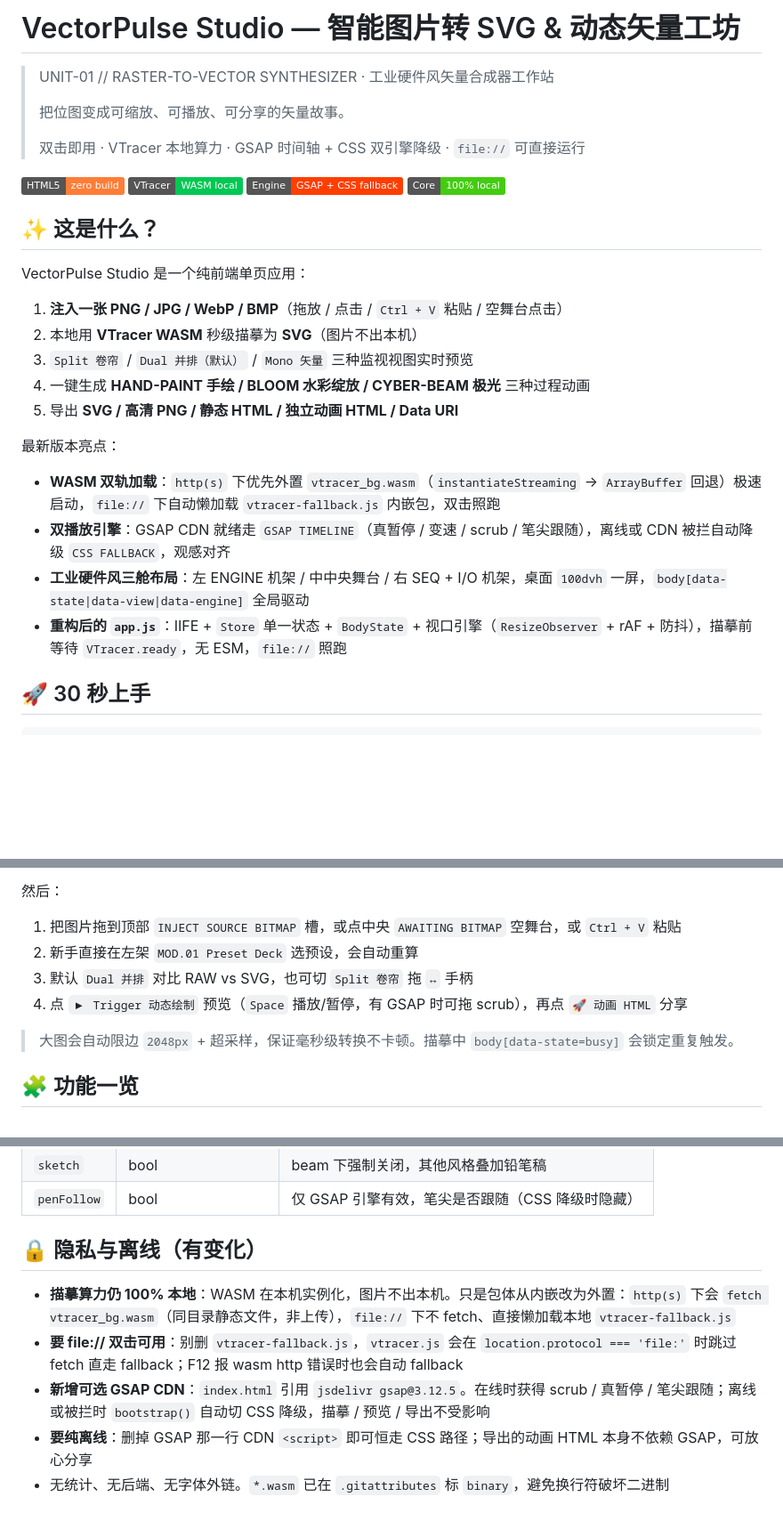
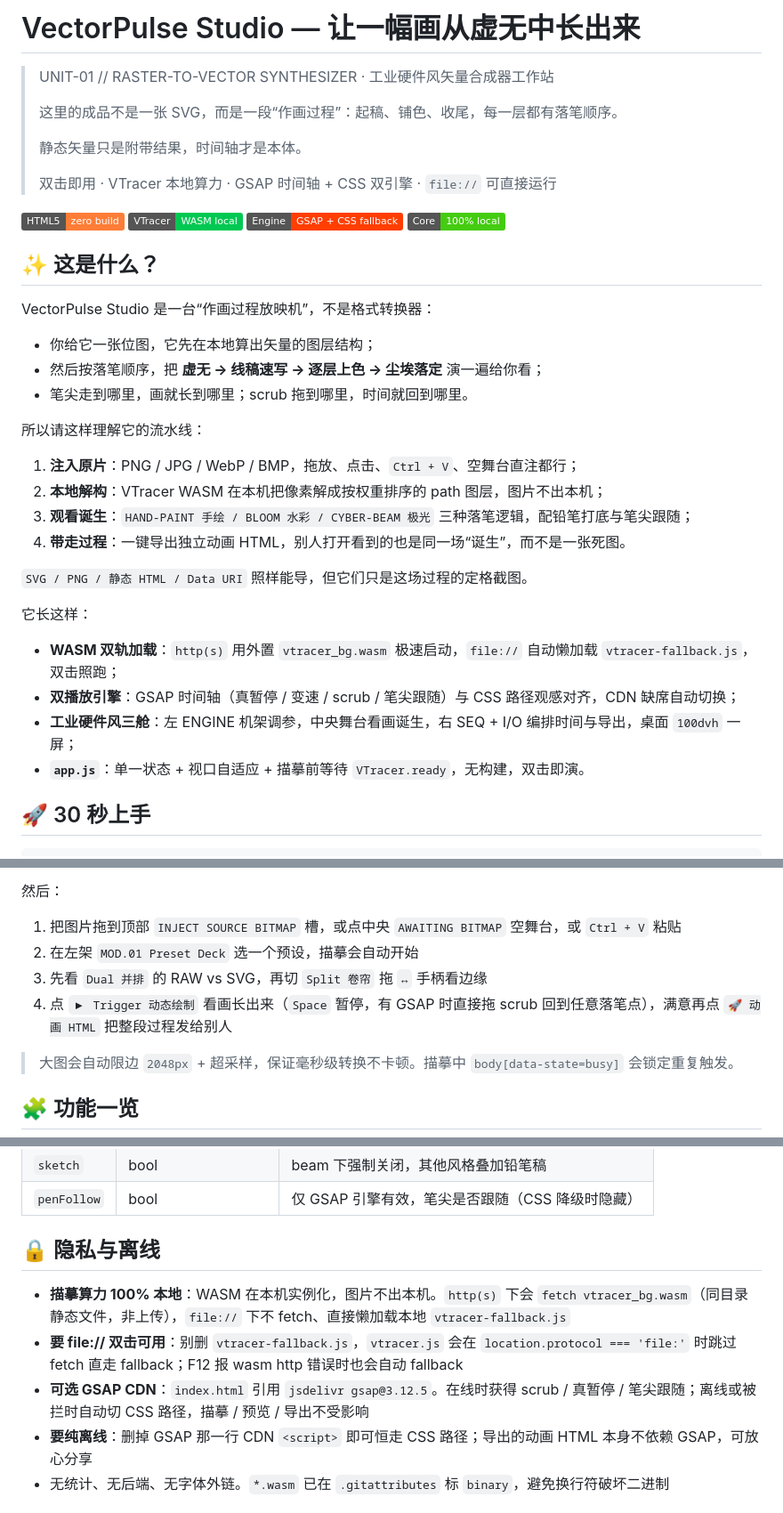
Before and after one commit to Lihvarya/VectorPulse, a Markdown page: README.md, 3 parts joined by grey strips. Shown at 89% size. Drawn GitHub-style; badges without logos; blank space fills up the shorter version.

```diff
--- a/README.md
+++ b/README.md
@@ -1,10 +1,12 @@
-# VectorPulse Studio — 智能图片转 SVG & 动态矢量工坊
+# VectorPulse Studio — 让一幅画从虚无中长出来
 
 > UNIT-01 // RASTER-TO-VECTOR SYNTHESIZER · 工业硬件风矢量合成器工作站
 >
-> 把位图变成可缩放、可播放、可分享的矢量故事。
+> 这里的成品不是一张 SVG，而是一段“作画过程”：起稿、铺色、收尾，每一层都有落笔顺序。
 >
-> 双击即用 · VTracer 本地算力 · GSAP 时间轴 + CSS 双引擎降级 · `file://` 可直接运行
+> 静态矢量只是附带结果，时间轴才是本体。
+>
+> 双击即用 · VTracer 本地算力 · GSAP 时间轴 + CSS 双引擎 · `file://` 可直接运行
 
 ![HTML5](https://img.shields.io/badge/HTML5-zero_build-orange)
 ![WASM](https://img.shields.io/badge/VTracer-WASM_local-00c853)
@@ -13,20 +15,27 @@
 
 ## ✨ 这是什么？
 
-VectorPulse Studio 是一个纯前端单页应用：
+VectorPulse Studio 是一台“作画过程放映机”，不是格式转换器：
 
-1. **注入一张 PNG / JPG / WebP / BMP**（拖放 / 点击 / `Ctrl + V` 粘贴 / 空舞台点击）
-2. 本地用 **VTracer WASM** 秒级描摹为 **SVG**（图片不出本机）
-3. `Split 卷帘` / `Dual 并排（默认）` / `Mono 矢量` 三种监视视图实时预览
-4. 一键生成 **HAND-PAINT 手绘 / BLOOM 水彩绽放 / CYBER-BEAM 极光** 三种过程动画
-5. 导出 **SVG / 高清 PNG / 静态 HTML / 独立动画 HTML / Data URI**
+- 你给它一张位图，它先在本地算出矢量的图层结构；
+- 然后按落笔顺序，把 **虚无 → 线稿速写 → 逐层上色 → 尘埃落定** 演一遍给你看；
+- 笔尖走到哪里，画就长到哪里；scrub 拖到哪里，时间就回到哪里。
 
-最新版本亮点：
+所以请这样理解它的流水线：
 
-- **WASM 双轨加载**：`http(s)` 下优先外置 `vtracer_bg.wasm`（`instantiateStreaming` → `ArrayBuffer` 回退）极速启动，`file://` 下自动懒加载 `vtracer-fallback.js` 内嵌包，双击照跑
-- **双播放引擎**：GSAP CDN 就绪走 `GSAP TIMELINE`（真暂停 / 变速 / scrub / 笔尖跟随），离线或 CDN 被拦自动降级 `CSS FALLBACK`，观感对齐
-- **工业硬件风三舱布局**：左 ENGINE 机架 / 中中央舞台 / 右 SEQ + I/O 机架，桌面 `100dvh` 一屏，`body[data-state|data-view|data-engine]` 全局驱动
-- **重构后的 `app.js`**：IIFE + `Store` 单一状态 + `BodyState` + 视口引擎（`ResizeObserver` + rAF + 防抖），描摹前等待 `VTracer.ready`，无 ESM，`file://` 照跑
+1. **注入原片**：PNG / JPG / WebP / BMP，拖放、点击、`Ctrl + V`、空舞台直注都行；
+2. **本地解构**：VTracer WASM 在本机把像素解成按权重排序的 path 图层，图片不出本机；
+3. **观看诞生**：`HAND-PAINT 手绘 / BLOOM 水彩 / CYBER-BEAM 极光` 三种落笔逻辑，配铅笔打底与笔尖跟随；
+4. **带走过程**：一键导出独立动画 HTML，别人打开看到的也是同一场“诞生”，而不是一张死图。
+
+`SVG / PNG / 静态 HTML / Data URI` 照样能导，但它们只是这场过程的定格截图。
+
+它长这样：
+
+- **WASM 双轨加载**：`http(s)` 用外置 `vtracer_bg.wasm` 极速启动，`file://` 自动懒加载 `vtracer-fallback.js`，双击照跑；
+- **双播放引擎**：GSAP 时间轴（真暂停 / 变速 / scrub / 笔尖跟随）与 CSS 路径观感对齐，CDN 缺席自动切换；
+- **工业硬件风三舱**：左 ENGINE 机架调参，中央舞台看画诞生，右 SEQ + I/O 编排时间与导出，桌面 `100dvh` 一屏；
+- **`app.js`**：单一状态 + 视口自适应 + 描摹前等待 `VTracer.ready`，无构建，双击即演。
 
 ## 🚀 30 秒上手
 
@@ -45,9 +54,9 @@ python -m http.server 8000
 然后：
 
 1. 把图片拖到顶部 `INJECT SOURCE BITMAP` 槽，或点中央 `AWAITING BITMAP` 空舞台，或 `Ctrl + V` 粘贴
-2. 新手直接在左架 `MOD.01 Preset Deck` 选预设，会自动重算
-3. 默认 `Dual 并排` 对比 RAW vs SVG，也可切 `Split 卷帘` 拖 `↔` 手柄
-4. 点 `▶ Trigger 动态绘制` 预览（`Space` 播放/暂停，有 GSAP 时可拖 scrub），再点 `🚀 动画 HTML` 分享
+2. 在左架 `MOD.01 Preset Deck` 选一个预设，描摹会自动开始
+3. 先看 `Dual 并排` 的 RAW vs SVG，再切 `Split 卷帘` 拖 `↔` 手柄看边缘
+4. 点 `▶ Trigger 动态绘制` 看画长出来（`Space` 暂停，有 GSAP 时直接拖 scrub 回到任意落笔点），满意再点 `🚀 动画 HTML` 把整段过程发给别人
 
 > 大图会自动限边 `2048px` + 超采样，保证毫秒级转换不卡顿。描摹中 `body[data-state=busy]` 会锁定重复触发。
 
@@ -206,11 +215,11 @@ VectorPulse/
 | `sketch` | bool | beam 下强制关闭，其他风格叠加铅笔稿 |
 | `penFollow` | bool | 仅 GSAP 引擎有效，笔尖是否跟随（CSS 降级时隐藏） |
 
-## 🔒 隐私与离线（有变化）
+## 🔒 隐私与离线
 
-- **描摹算力仍 100% 本地**：WASM 在本机实例化，图片不出本机。只是包体从内嵌改为外置：`http(s)` 下会 `fetch vtracer_bg.wasm`（同目录静态文件，非上传），`file://` 下不 fetch、直接懒加载本地 `vtracer-fallback.js`
+- **描摹算力 100% 本地**：WASM 在本机实例化，图片不出本机。`http(s)` 下会 `fetch vtracer_bg.wasm`（同目录静态文件，非上传），`file://` 下不 fetch、直接懒加载本地 `vtracer-fallback.js`
 - **要 file:// 双击可用**：别删 `vtracer-fallback.js`，`vtracer.js` 会在 `location.protocol === 'file:'` 时跳过 fetch 直走 fallback；F12 报 wasm http 错误时也会自动 fallback
-- **新增可选 GSAP CDN**：`index.html` 引用 `jsdelivr gsap@3.12.5`。在线时获得 scrub / 真暂停 / 笔尖跟随；离线或被拦时 `bootstrap()` 自动切 CSS 降级，描摹 / 预览 / 导出不受影响
+- **可选 GSAP CDN**：`index.html` 引用 `jsdelivr gsap@3.12.5`。在线时获得 scrub / 真暂停 / 笔尖跟随；离线或被拦时自动切 CSS 路径，描摹 / 预览 / 导出不受影响
 - **要纯离线**：删掉 GSAP 那一行 CDN `<script>` 即可恒走 CSS 路径；导出的动画 HTML 本身不依赖 GSAP，可放心分享
 - 无统计、无后端、无字体外链。`*.wasm` 已在 `.gitattributes` 标 `binary`，避免换行符破坏二进制
 
```
Also changed, not shown: other parts of README.md (+9 -19 lines).
